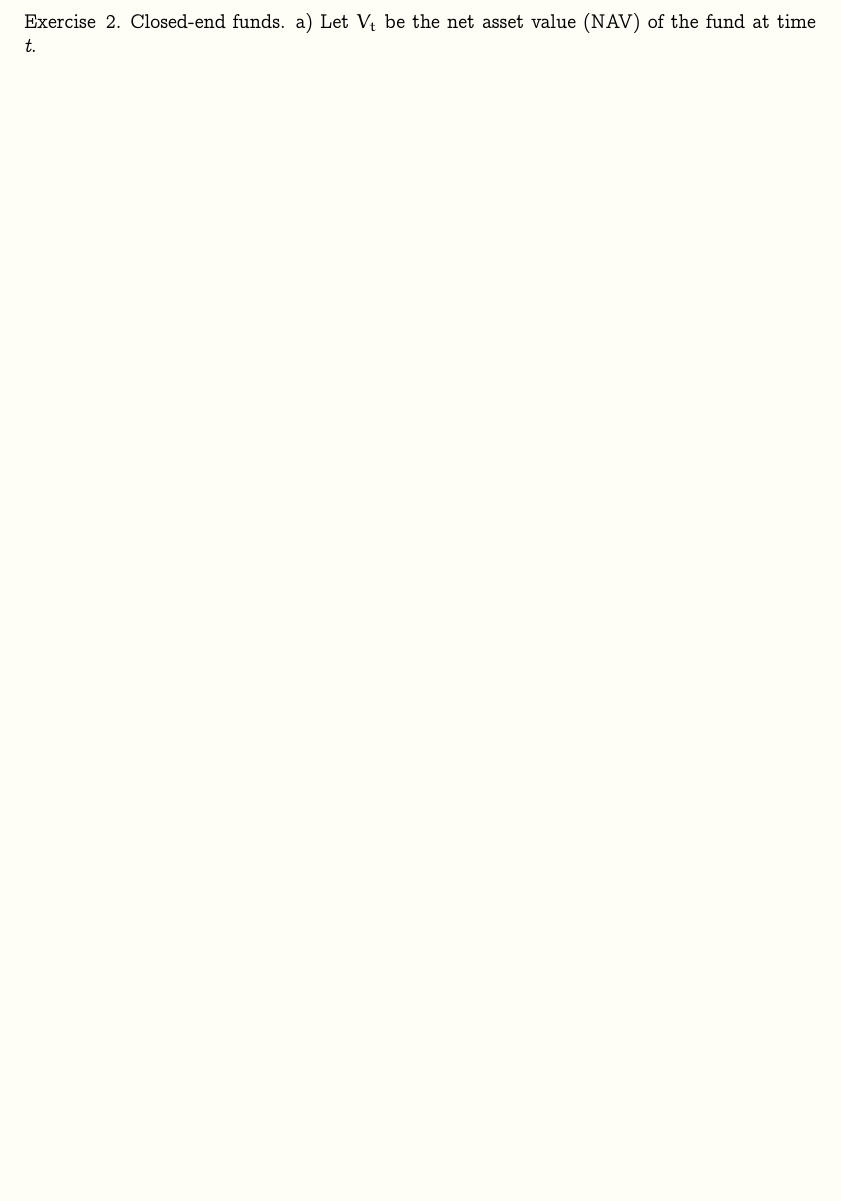
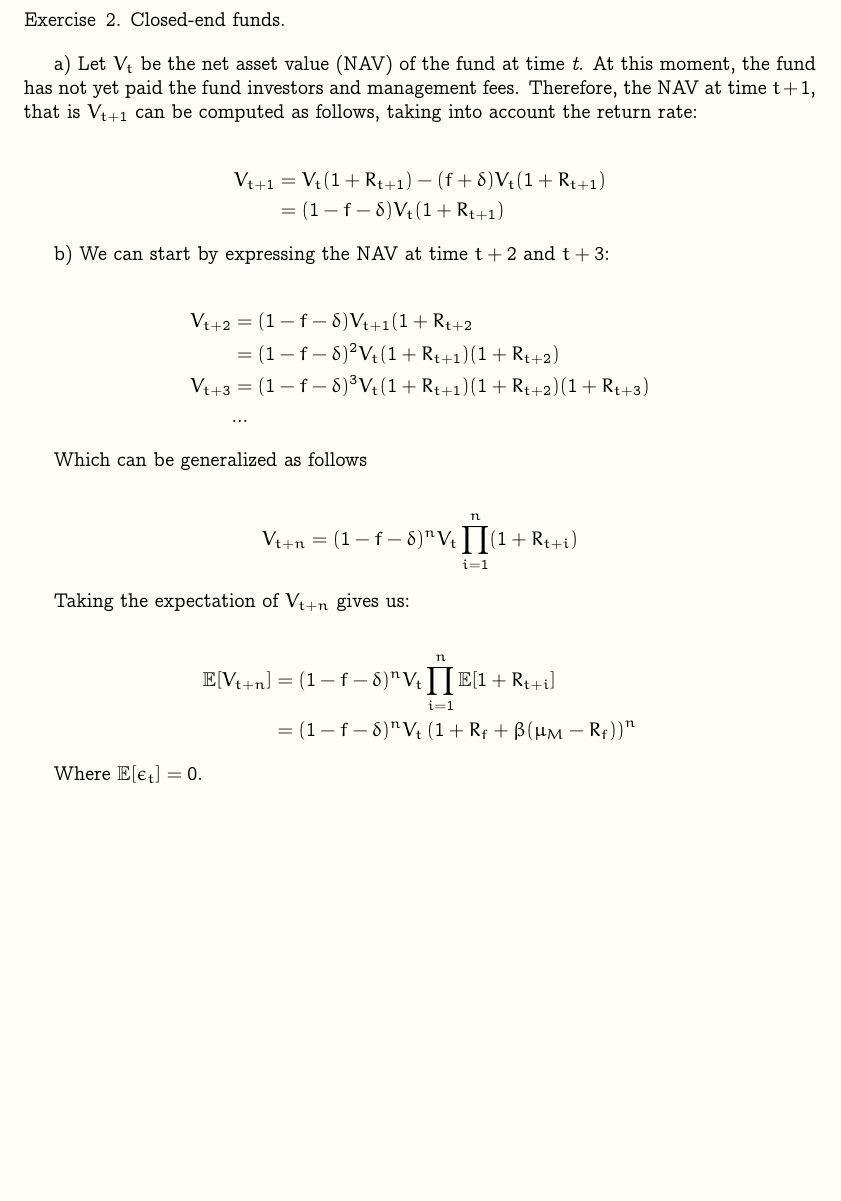
Before and after one commit to dan98/MFEinvestments, a LaTeX problem sheet (hw10/solution.tex): part of page 2 of 2, cut so that both start at the same text, the shorter picture padded with empty space. Compiled offline with pdfLaTeX.

Commit message:
added a) of 2

```diff
--- a/hw10/solution.tex
+++ b/hw10/solution.tex
@@ -99,16 +99,45 @@
 \maketitle
 
 \begin{exercise}{1. Fund performance and fees}
-
 \end{exercise}
 
 \newpage
 
 \begin{exercise}{2. Closed-end funds}
+\end{exercise}
 
-a) Let $V_t$ be the net asset value (NAV) of the fund at time \textit{t}.
+a) Let $V_t$ be the net asset value (NAV) of the fund at time \textit{t}. At this moment, the fund has not yet paid the fund investors and management fees. Therefore, the NAV at time $t+1$, that is $V_{t+1}$ can be computed as follows, taking into account the return rate:
 
-\end{exercise}
+\begin{align*}
+	V_{t+1} &= V_t(1 + R_{t+1}) - (f + \delta)V_t(1 + R_{t+1})\\
+	&= (1 - f - \delta)V_t(1 + R_{t+1})
+\end{align*}
+
+b) We can start by expressing the NAV at time $t+2$ and $t+3$:
+
+\begin{align*}
+	V_{t+2} &= (1-f-\delta)V_{t+1}(1 + R_{t+2}\\
+	&= (1-f-\delta)^2V_t(1 + R_{t+1})(1 + R_{t+2})\\
+	V_{t+3} &= (1-f-\delta)^3 V_t (1+R_{t+1})(1+R_{t+2})(1+R_{t+3})\\
+	&...
+\end{align*}
+
+Which can be generalized as follows
+
+\begin{align*}
+	V_{t+n} = (1-f-\delta)^n V_t \prod^n_{i=1}(1 + R_{t+i})
+\end{align*}
+
+Taking the expectation of $V_{t+n}$ gives us:
+
+\begin{align*}
+	\mathbb{E}[V_{t+n}] &= (1 - f - \delta)^n V_t \prod^n_{i=1} \mathbb{E}[1 + R_{t+i}]\\
+	&= (1 - f - \delta)^n V_t \left(1 + R_f +\beta (\mu_M - R_f)\right)^n
+\end{align*}
+
+Where $\mathbb{E}[\epsilon_t] = 0$.
+
+
 
 \end{document}
 
```
